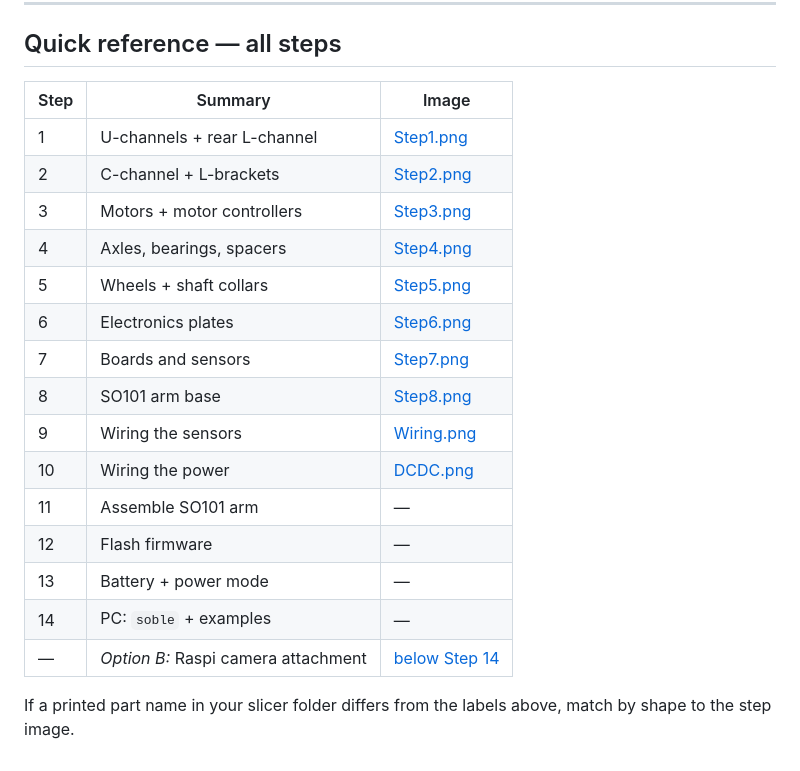
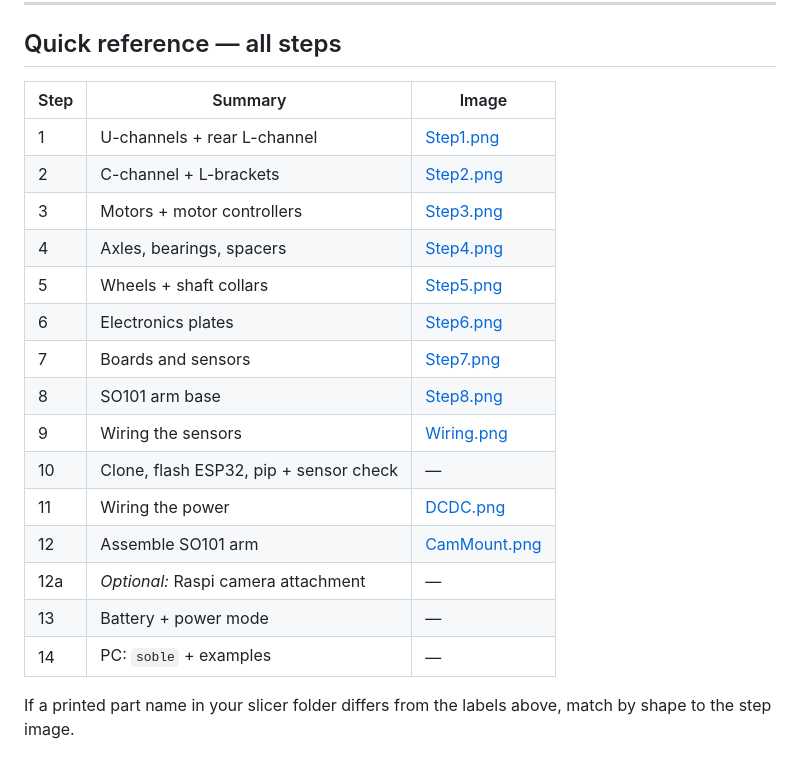
Before and after one commit to timrobot/SOBle, a Markdown page: assembly/README.md, the part around the change printed below. GitHub-like rendering.

```diff
--- a/assembly/README.md
+++ b/assembly/README.md
@@ -304,22 +348,24 @@ More Pi details: [raspi/README.md](../raspi/README.md).
 
 ## Quick reference — all steps
 
-| Step | Summary | Image |
-|------|---------|--------|
-| 1 | U-channels + rear L-channel | [Step1.png](Step1.png) |
-| 2 | C-channel + L-brackets | [Step2.png](Step2.png) |
-| 3 | Motors + motor controllers | [Step3.png](Step3.png) |
-| 4 | Axles, bearings, spacers | [Step4.png](Step4.png) |
-| 5 | Wheels + shaft collars | [Step5.png](Step5.png) |
-| 6 | Electronics plates | [Step6.png](Step6.png) |
-| 7 | Boards and sensors | [Step7.png](Step7.png) |
-| 8 | SO101 arm base | [Step8.png](Step8.png) |
-| 9 | Wiring the sensors | [Wiring.png](Wiring.png) |
-| 10 | Wiring the power | [DCDC.png](DCDC.png) |
-| 11 | Assemble SO101 arm | — |
-| 12 | Flash firmware | — |
-| 13 | Battery + power mode | — |
-| 14 | PC: `soble` + examples | — |
-| — | *Option B:* Raspi camera attachment | [below Step 14](#optional-raspi-camera-attachment-option-b) |
+
+| Step | Summary                                | Image                        |
+| ---- | -------------------------------------- | ---------------------------- |
+| 1    | U-channels + rear L-channel            | [Step1.png](Step1.png)       |
+| 2    | C-channel + L-brackets                 | [Step2.png](Step2.png)       |
+| 3    | Motors + motor controllers             | [Step3.png](Step3.png)       |
+| 4    | Axles, bearings, spacers               | [Step4.png](Step4.png)       |
+| 5    | Wheels + shaft collars                 | [Step5.png](Step5.png)       |
+| 6    | Electronics plates                     | [Step6.png](Step6.png)       |
+| 7    | Boards and sensors                     | [Step7.png](Step7.png)       |
+| 8    | SO101 arm base                         | [Step8.png](Step8.png)       |
+| 9    | Wiring the sensors                     | [Wiring.png](Wiring.png)     |
+| 10   | Clone, flash ESP32, pip + sensor check | —                            |
+| 11   | Wiring the power                       | [DCDC.png](DCDC.png)         |
+| 12   | Assemble SO101 arm                     | [CamMount.png](CamMount.png) |
+| 12a  | *Optional:* Raspi camera attachment    | —                            |
+| 13   | Battery + power mode                   | —                            |
+| 14   | PC: `soble` + examples                 | —                            |
+
 
 If a printed part name in your slicer folder differs from the labels above, match by shape to the step image.
```
Also changed, not shown: other parts of assembly/README.md (+169 -125 lines), assembly/CamMount.png (added), 2 other files.
